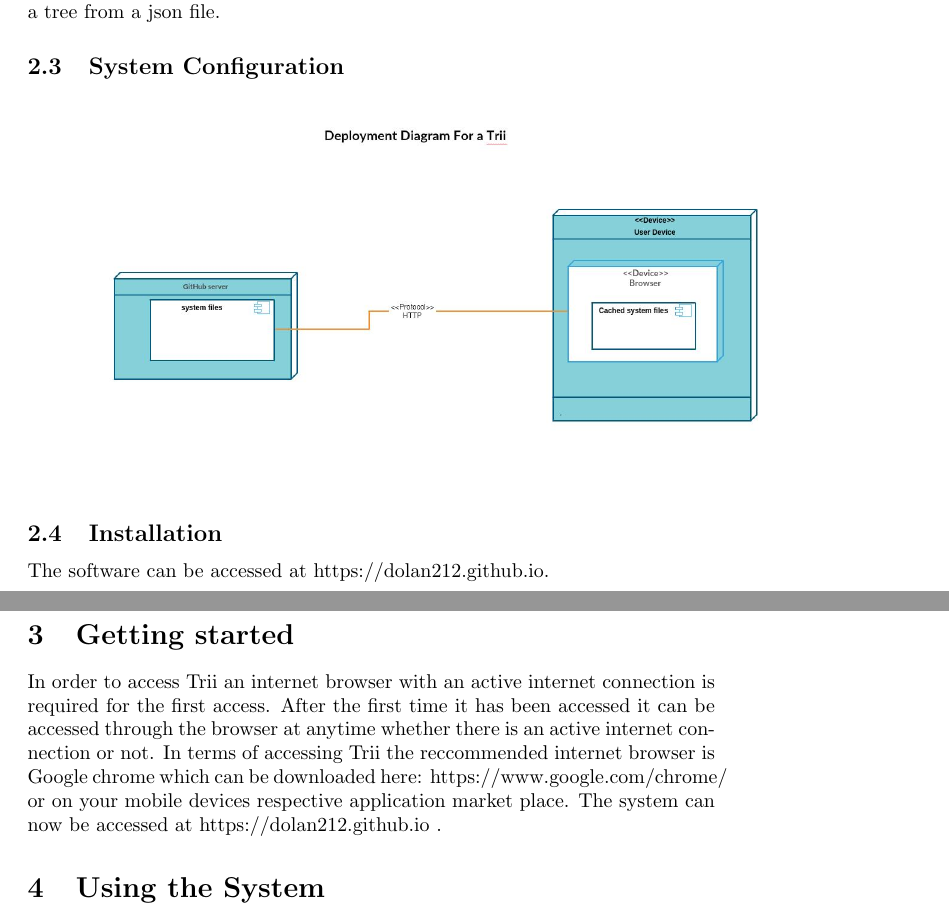
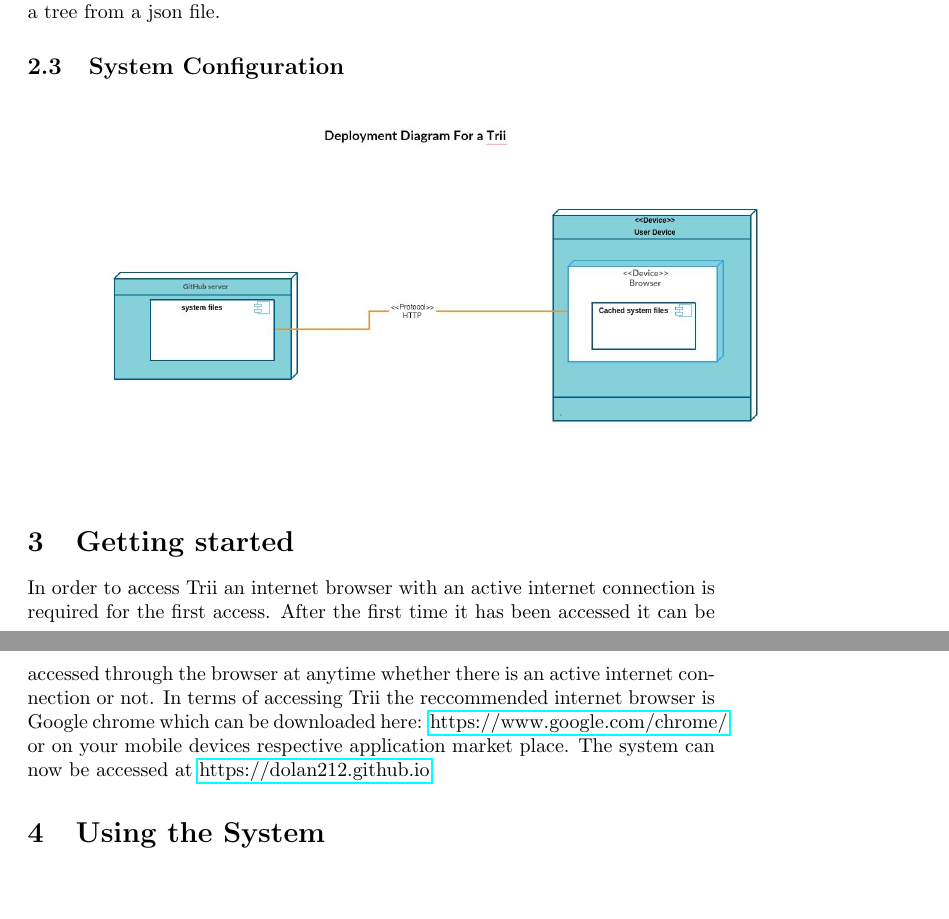
Before and after one commit to dolan212/devs101, a LaTeX document (Documentation/User Manual/UserManual.tex): two parts of pages 2 and 3 of 5, joined at a grey line, cut so that both start at the same text, the shorter picture padded with empty space. Compiled offline with pdfLaTeX.

Commit message:
User Manuel
added clickable links

```diff
--- a/Documentation/User Manual/UserManual.tex
+++ b/Documentation/User Manual/UserManual.tex
@@ -20,10 +20,8 @@ Trii by Devs101
 A skill tree is a graphical representation of the players current skills they have unlocked, the skills they can unlock and the dependencies the skills have on one another. This allows user to create custom configuration of the character's skills. Trii allows users the ability to design complex and powerful skill trees with little to no effort. The skill tree that is designed can then be exported as a .js file or a json file to be used later on. If the user so wishes they can import a tree from a json file.
 \subsection{System Configuration}
 \includegraphics[scale=0.3]{deployment}\\
-\subsection{Installation}
-The software can be accessed at https://dolan212.github.io.
 \section{Getting started}
-In order to access Trii an internet browser with an active internet connection is required for the first access. After the first time it has been accessed it can be accessed through the browser at anytime whether there is an active internet connection or not. In terms of accessing Trii the reccommended internet browser is Google chrome which can be downloaded here: https://www.google.com/chrome/ or on your mobile devices respective application market place. The system can now be accessed at https://dolan212.github.io .
+In order to access Trii an internet browser with an active internet connection is required for the first access. After the first time it has been accessed it can be accessed through the browser at anytime whether there is an active internet connection or not. In terms of accessing Trii the reccommended internet browser is Google chrome which can be downloaded here: \href{https://www.google.com/chrome/}{https://www.google.com/chrome/} or on your mobile devices respective application market place. The system can now be accessed at \href{https://dolan212.github.io}{https://dolan212.github.io}.
 \section{Using the System}
 Once the system has been launched the user will be shown this page:\\
 \includegraphics[scale=0.25]{landingpage}\\
```
Also changed, not shown: Documentation/User Manual/UserManual.pdf, 5 other files.
